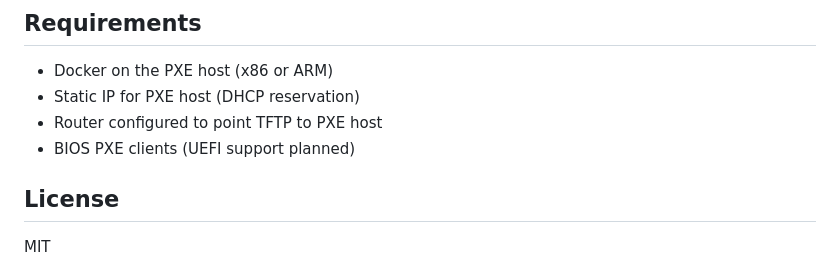
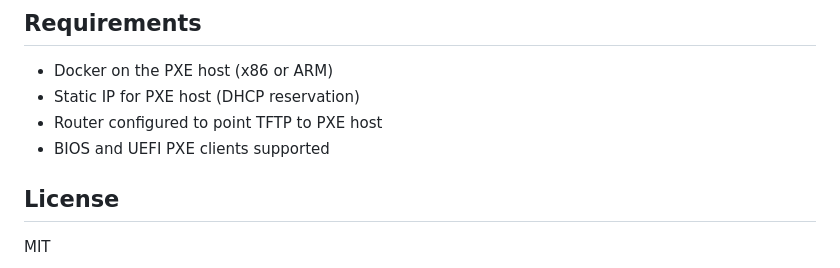
Before and after one commit to lenaxia/pxe-in-a-box, a Markdown page: README.md, the part around the change. Rendered like a GitHub page.

```diff
--- a/README.md
+++ b/README.md
@@ -229,7 +229,7 @@ pxe-in-a-box/
 - Docker on the PXE host (x86 or ARM)
 - Static IP for PXE host (DHCP reservation)
 - Router configured to point TFTP to PXE host
-- BIOS PXE clients (UEFI support planned)
+- BIOS and UEFI PXE clients supported
 
 ## License
 
```
Also changed, not shown: docs/architecture.md (+25 -20 lines), docs/requirements.md (+4 -4 lines).
